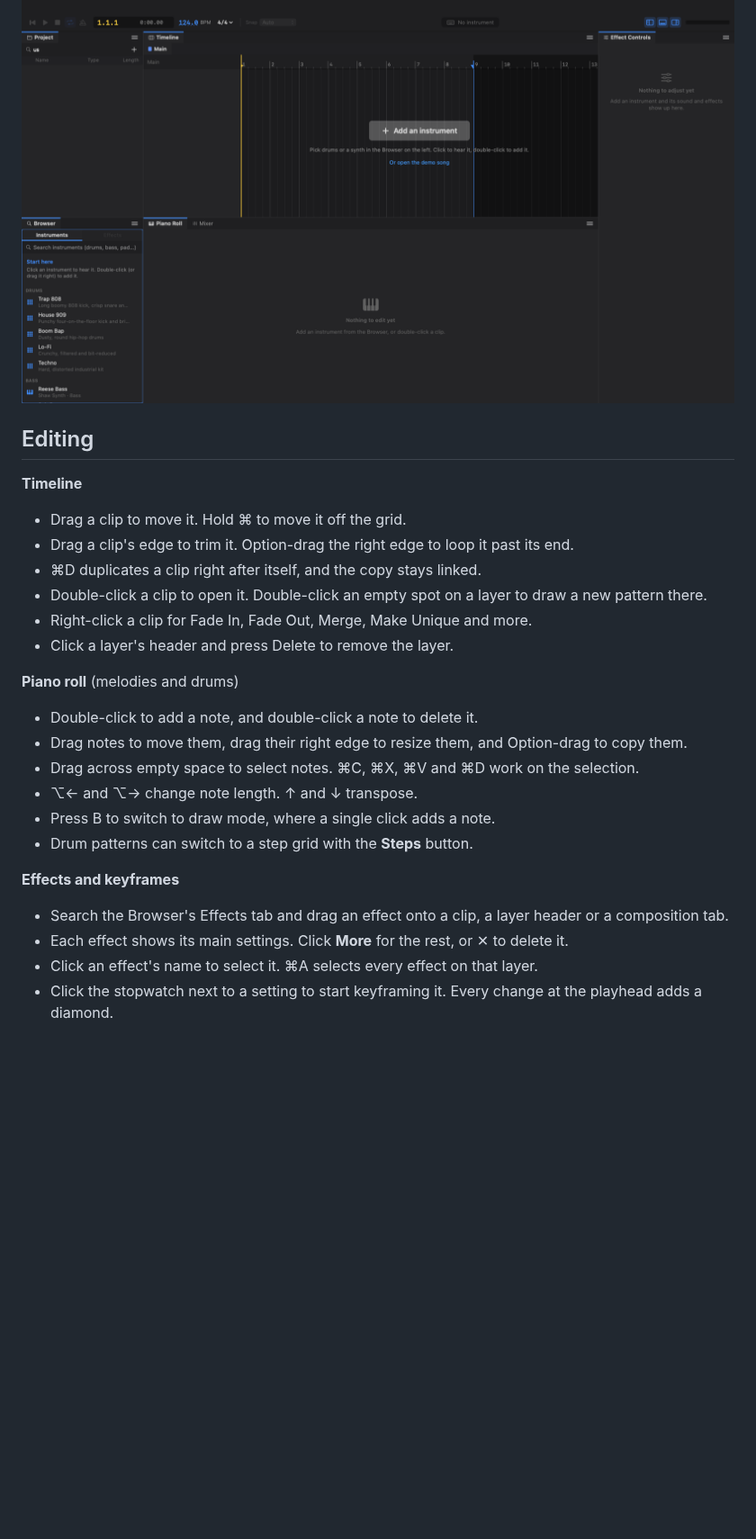
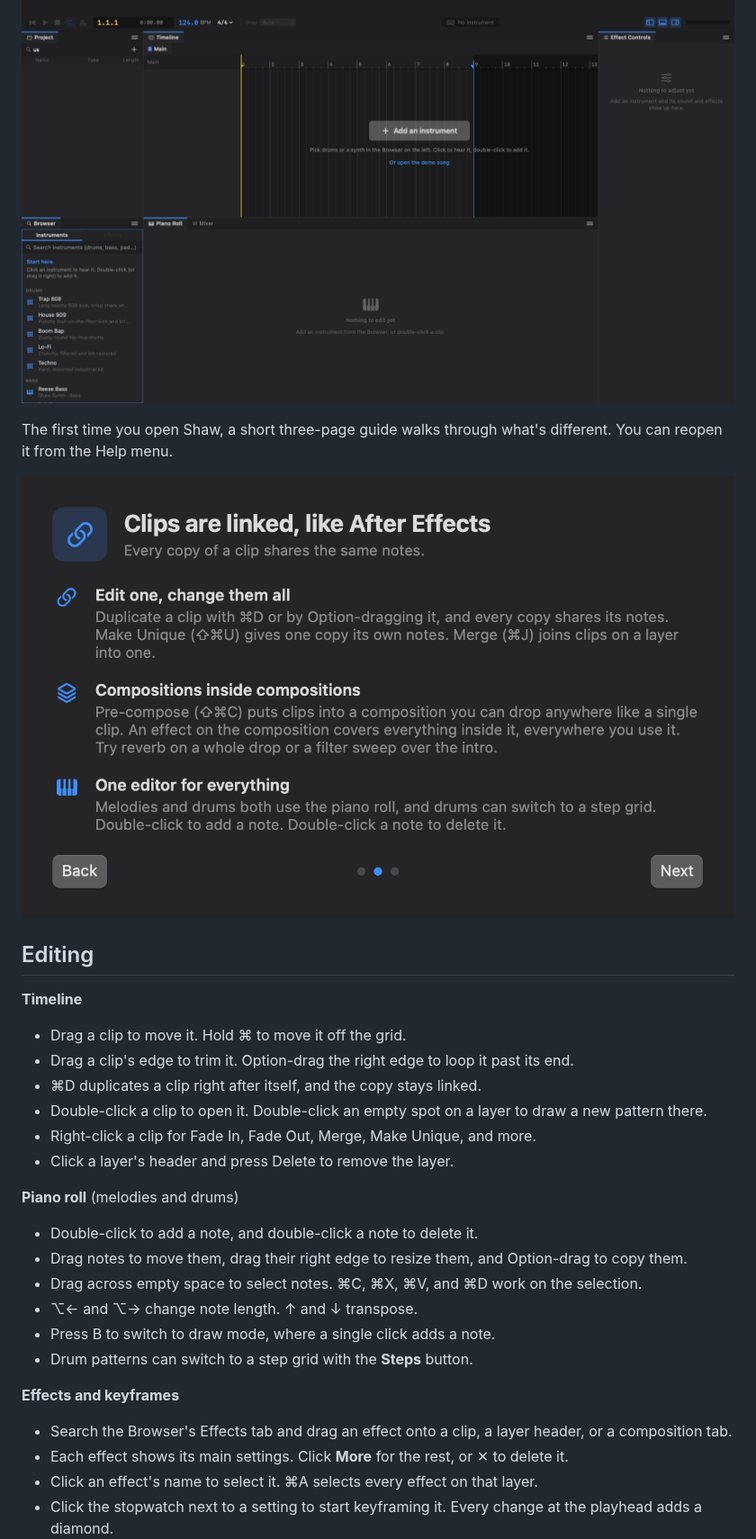
Before and after one commit to sshane/shaw, a Markdown page: README.md, the part around one of its changes. Shown at 90% size. GitHub-like rendering; pictures changed too: docs/images/welcome.png; blank space fills up the shorter version.

Commit message:
Oxford commas, clearer composition copy, guide screenshot in README

```diff
--- a/README.md
+++ b/README.md
@@ -39,5 +39,9 @@ To hear what a full song looks like, open **File → Open Demo Project**. The de
 
 ![Starting a new project](docs/images/start.png)
+
+The first time you open Shaw, a short three-page guide walks through what's different. You can reopen it from the Help menu.
+
+![The quick start guide](docs/images/welcome.png)
 
 ## Editing
 
@@ -46,19 +50,19 @@ To hear what a full song looks like, open **File → Open Demo Project**. The de
 - Drag a clip's edge to trim it. Option-drag the right edge to loop it past its end.
 - ⌘D duplicates a clip right after itself, and the copy stays linked.
 - Double-click a clip to open it. Double-click an empty spot on a layer to draw a new pattern there.
-- Right-click a clip for Fade In, Fade Out, Merge, Make Unique and more.
+- Right-click a clip for Fade In, Fade Out, Merge, Make Unique, and more.
 - Click a layer's header and press Delete to remove the layer.
 
 **Piano roll** (melodies and drums)
 - Double-click to add a note, and double-click a note to delete it.
 - Drag notes to move them, drag their right edge to resize them, and Option-drag to copy them.
-- Drag across empty space to select notes. ⌘C, ⌘X, ⌘V and ⌘D work on the selection.
+- Drag across empty space to select notes. ⌘C, ⌘X, ⌘V, and ⌘D work on the selection.
 - ⌥← and ⌥→ change note length. ↑ and ↓ transpose.
 - Press B to switch to draw mode, where a single click adds a note.
 - Drum patterns can switch to a step grid with the **Steps** button.
 
 **Effects and keyframes**
-- Search the Browser's Effects tab and drag an effect onto a clip, a layer header or a composition tab.
+- Search the Browser's Effects tab and drag an effect onto a clip, a layer header, or a composition tab.
 - Each effect shows its main settings. Click **More** for the rest, or ✕ to delete it.
 - Click an effect's name to select it. ⌘A selects every effect on that layer.
 - Click the stopwatch next to a setting to start keyframing it. Every change at the playhead adds a diamond.
```
Also changed, not shown: other parts of README.md (+10 -10 lines), 7 other files.
